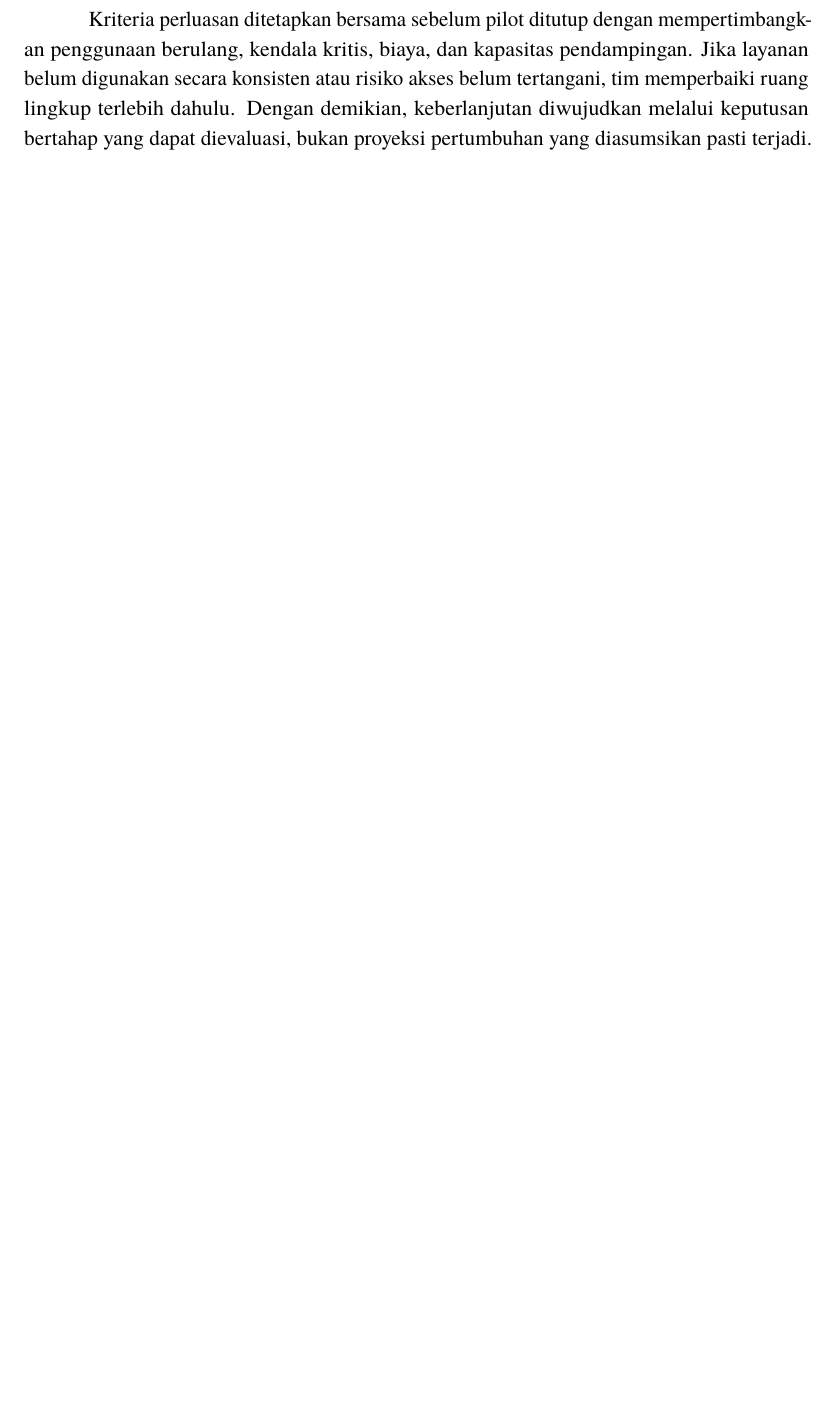
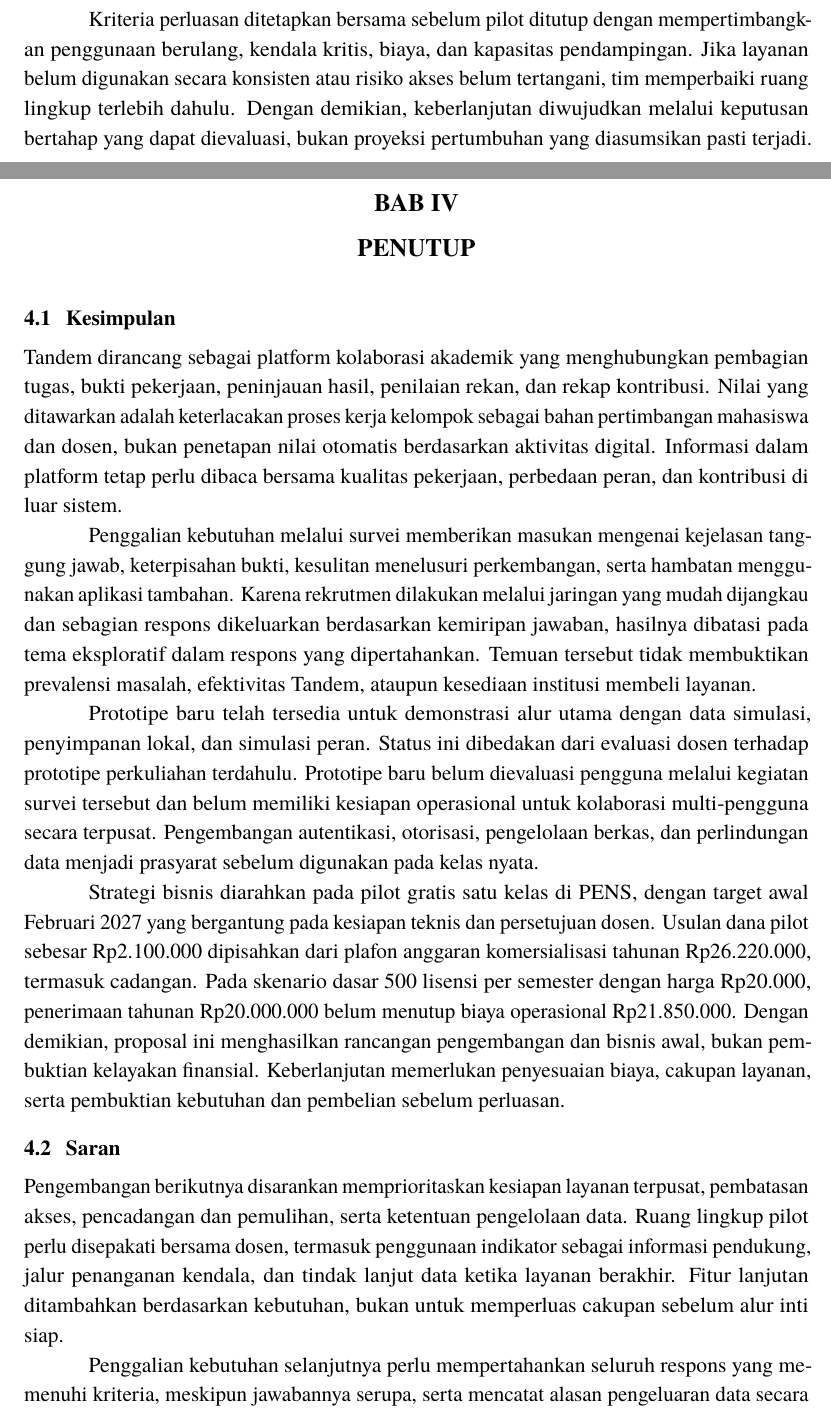
Before and after one commit to daniandraaa/yudiaz-latex, a LaTeX document (data/projects/fe176e70/main.tex): part of page 21 of 22 before the commit and two parts of pages 21 and 22 of 24 after it, the two joined at a grey line, cut so that both start at the same text, the shorter picture padded with empty space. Compiled offline with pdfLaTeX.

Commit message:
chore(auto-sync): continuous project and state update [2026-10-26 04:29 WIB]

```diff
--- a/data/projects/fe176e70/main.tex
+++ b/data/projects/fe176e70/main.tex
@@ -418,6 +418,23 @@ Evaluasi pilot direncanakan menggunakan indikator berikut, yang belum tersedia s
 
 Kriteria perluasan ditetapkan bersama sebelum pilot ditutup dengan mempertimbangkan penggunaan berulang, kendala kritis, biaya, dan kapasitas pendampingan. Jika layanan belum digunakan secara konsisten atau risiko akses belum tertangani, tim memperbaiki ruang lingkup terlebih dahulu. Dengan demikian, keberlanjutan diwujudkan melalui keputusan bertahap yang dapat dievaluasi, bukan proyeksi pertumbuhan yang diasumsikan pasti terjadi.
 
+\chapter{PENUTUP}
+\section{Kesimpulan}
+Tandem dirancang sebagai platform kolaborasi akademik yang menghubungkan pembagian tugas, bukti pekerjaan, peninjauan hasil, penilaian rekan, dan rekap kontribusi. Nilai yang ditawarkan adalah keterlacakan proses kerja kelompok sebagai bahan pertimbangan mahasiswa dan dosen, bukan penetapan nilai otomatis berdasarkan aktivitas digital. Informasi dalam platform tetap perlu dibaca bersama kualitas pekerjaan, perbedaan peran, dan kontribusi di luar sistem.
+
+Penggalian kebutuhan melalui survei memberikan masukan mengenai kejelasan tanggung jawab, keterpisahan bukti, kesulitan menelusuri perkembangan, serta hambatan menggunakan aplikasi tambahan. Karena rekrutmen dilakukan melalui jaringan yang mudah dijangkau dan sebagian respons dikeluarkan berdasarkan kemiripan jawaban, hasilnya dibatasi pada tema eksploratif dalam respons yang dipertahankan. Temuan tersebut tidak membuktikan prevalensi masalah, efektivitas Tandem, ataupun kesediaan institusi membeli layanan.
+
+Prototipe baru telah tersedia untuk demonstrasi alur utama dengan data simulasi, penyimpanan lokal, dan simulasi peran. Status ini dibedakan dari evaluasi dosen terhadap prototipe perkuliahan terdahulu. Prototipe baru belum dievaluasi pengguna melalui kegiatan survei tersebut dan belum memiliki kesiapan operasional untuk kolaborasi multi-pengguna secara terpusat. Pengembangan autentikasi, otorisasi, pengelolaan berkas, dan perlindungan data menjadi prasyarat sebelum digunakan pada kelas nyata.
+
+Strategi bisnis diarahkan pada pilot gratis satu kelas di PENS, dengan target awal Februari 2027 yang bergantung pada kesiapan teknis dan persetujuan dosen. Usulan dana pilot sebesar Rp2.100.000 dipisahkan dari plafon anggaran komersialisasi tahunan Rp26.220.000, termasuk cadangan. Pada skenario dasar 500 lisensi per semester dengan harga Rp20.000, penerimaan tahunan Rp20.000.000 belum menutup biaya operasional Rp21.850.000. Dengan demikian, proposal ini menghasilkan rancangan pengembangan dan bisnis awal, bukan pembuktian kelayakan finansial. Keberlanjutan memerlukan penyesuaian biaya, cakupan layanan, serta pembuktian kebutuhan dan pembelian sebelum perluasan.
+
+\section{Saran}
+Pengembangan berikutnya disarankan memprioritaskan kesiapan layanan terpusat, pembatasan akses, pencadangan dan pemulihan, serta ketentuan pengelolaan data. Ruang lingkup pilot perlu disepakati bersama dosen, termasuk penggunaan indikator sebagai informasi pendukung, jalur penanganan kendala, dan tindak lanjut data ketika layanan berakhir. Fitur lanjutan ditambahkan berdasarkan kebutuhan, bukan untuk memperluas cakupan sebelum alur inti siap.
+
+Penggalian kebutuhan selanjutnya perlu mempertahankan seluruh respons yang memenuhi kriteria, meskipun jawabannya serupa, serta mencatat alasan pengeluaran data secara terpisah. Jika pilot terlaksana, evaluasi penggunaan dapat dilakukan untuk menelaah kesesuaian alur, kendala, dan beban pendampingan. Kegiatan tersebut merupakan rencana lanjutan dan tidak dinyatakan sebagai hasil pengujian pada proposal ini.
+
+Sebelum menawarkan layanan berbayar, tim perlu membahas kebutuhan dan proses pengadaan dengan pihak yang berwenang serta memperbarui harga, biaya, dan arus kas berdasarkan kondisi aktual. Perluasan dilakukan setelah kapasitas teknis, dukungan pengguna, dan pendanaan memadai. Proyeksi keuangan perlu ditinjau terhadap keterlambatan pembayaran dan tambahan biaya, sehingga keputusan bisnis tidak hanya bertumpu pada jumlah lisensi atau pendapatan kotor.
+
 % Rujukan Bab I disertakan agar sitasi dapat ditelusuri.
 \clearpage
 \chapter*{DAFTAR PUSTAKA}
```
Also changed, not shown: 1 other file.
